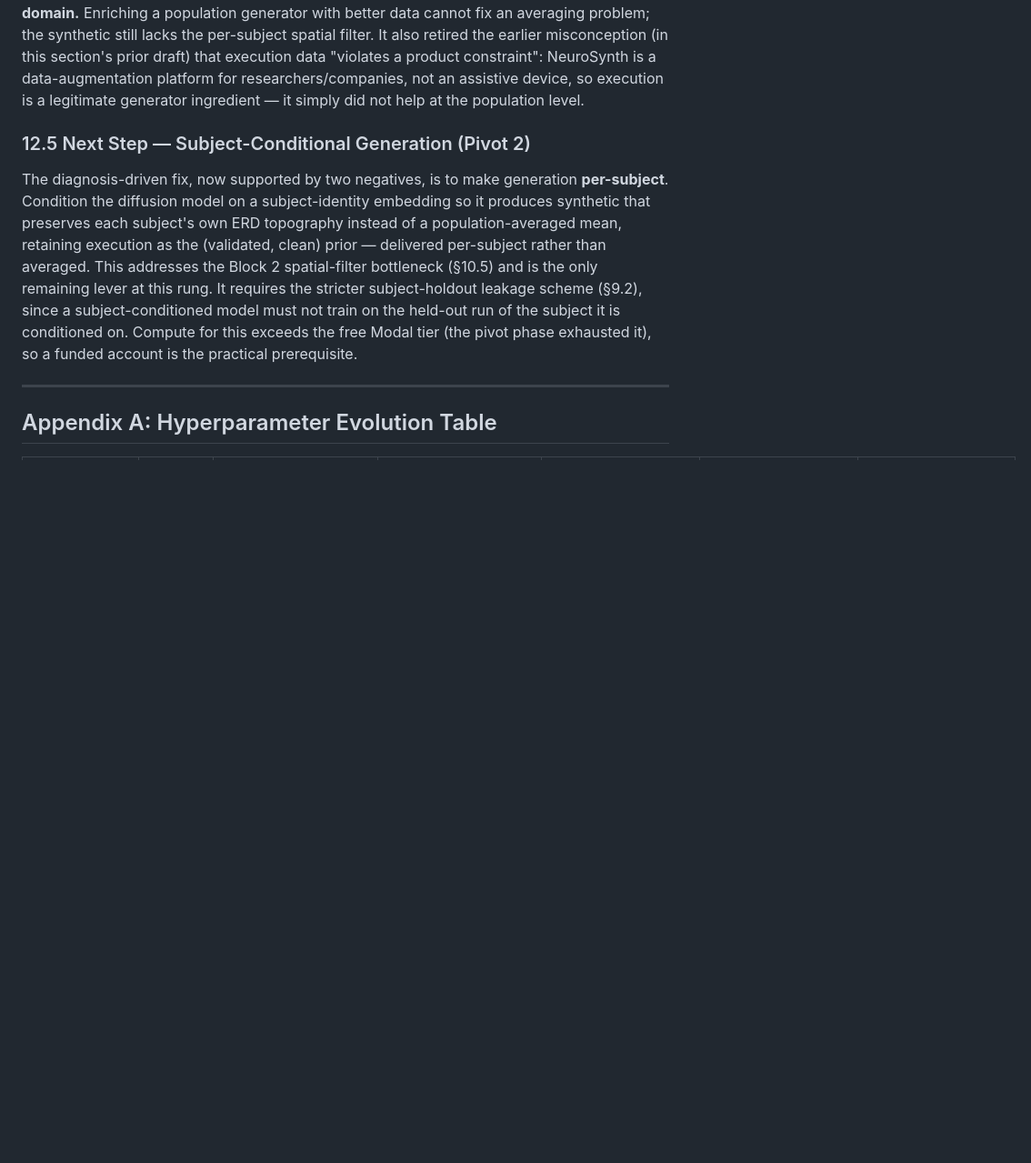
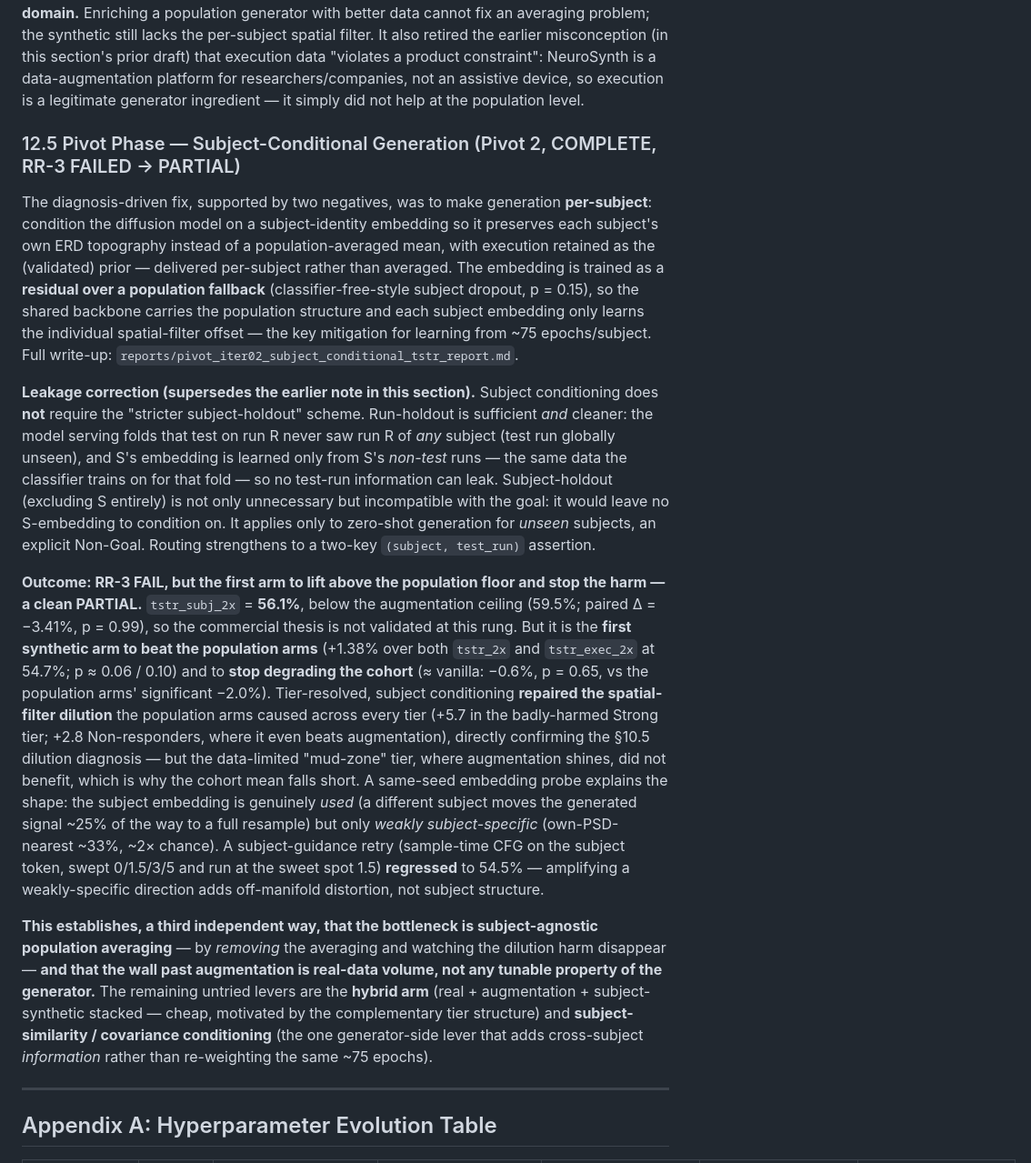
Before and after one commit to RayValery/NeuroSynth, a Markdown page: reports/phase0_baseline_report.md, the part around the change. Shown at 91% size. Drawn GitHub-style; blank space fills up the shorter version.

```diff
--- a/reports/phase0_baseline_report.md
+++ b/reports/phase0_baseline_report.md
@@ -998,9 +998,15 @@ The three execution-conditioned generators trained and validated **on par with t
 
 **This falsified the "weak data" hypothesis and established, two independent ways, that the bottleneck is subject-agnostic population averaging — not the data's quality, SNR, or domain.** Enriching a population generator with better data cannot fix an averaging problem; the synthetic still lacks the per-subject spatial filter. It also retired the earlier misconception (in this section's prior draft) that execution data "violates a product constraint": NeuroSynth is a data-augmentation platform for researchers/companies, not an assistive device, so execution is a legitimate generator ingredient — it simply did not help at the population level.
 
-### 12.5 Next Step — Subject-Conditional Generation (Pivot 2)
+### 12.5 Pivot Phase — Subject-Conditional Generation (Pivot 2, COMPLETE, RR-3 FAILED → PARTIAL)
 
-The diagnosis-driven fix, now supported by two negatives, is to make generation **per-subject**. Condition the diffusion model on a subject-identity embedding so it produces synthetic that preserves each subject's own ERD topography instead of a population-averaged mean, retaining execution as the (validated, clean) prior — delivered per-subject rather than averaged. This addresses the Block 2 spatial-filter bottleneck (§10.5) and is the only remaining lever at this rung. It requires the stricter subject-holdout leakage scheme (§9.2), since a subject-conditioned model must not train on the held-out run of the subject it is conditioned on. Compute for this exceeds the free Modal tier (the pivot phase exhausted it), so a funded account is the practical prerequisite.
+The diagnosis-driven fix, supported by two negatives, was to make generation **per-subject**: condition the diffusion model on a subject-identity embedding so it preserves each subject's own ERD topography instead of a population-averaged mean, with execution retained as the (validated) prior — delivered per-subject rather than averaged. The embedding is trained as a **residual over a population fallback** (classifier-free-style subject dropout, p = 0.15), so the shared backbone carries the population structure and each subject embedding only learns the individual spatial-filter offset — the key mitigation for learning from ~75 epochs/subject. Full write-up: `reports/pivot_iter02_subject_conditional_tstr_report.md`.
+
+**Leakage correction (supersedes the earlier note in this section).** Subject conditioning does **not** require the "stricter subject-holdout" scheme. Run-holdout is sufficient *and* cleaner: the model serving folds that test on run R never saw run R of *any* subject (test run globally unseen), and S's embedding is learned only from S's *non-test* runs — the same data the classifier trains on for that fold — so no test-run information can leak. Subject-holdout (excluding S entirely) is not only unnecessary but incompatible with the goal: it would leave no S-embedding to condition on. It applies only to zero-shot generation for *unseen* subjects, an explicit Non-Goal. Routing strengthens to a two-key `(subject, test_run)` assertion.
+
+**Outcome: RR-3 FAIL, but the first arm to lift above the population floor and stop the harm — a clean PARTIAL.** `tstr_subj_2x` = **56.1%**, below the augmentation ceiling (59.5%; paired Δ = −3.41%, p = 0.99), so the commercial thesis is not validated at this rung. But it is the **first synthetic arm to beat the population arms** (+1.38% over both `tstr_2x` and `tstr_exec_2x` at 54.7%; p ≈ 0.06 / 0.10) and to **stop degrading the cohort** (≈ vanilla: −0.6%, p = 0.65, vs the population arms' significant −2.0%). Tier-resolved, subject conditioning **repaired the spatial-filter dilution** the population arms caused across every tier (+5.7 in the badly-harmed Strong tier; +2.8 Non-responders, where it even beats augmentation), directly confirming the §10.5 dilution diagnosis — but the data-limited "mud-zone" tier, where augmentation shines, did not benefit, which is why the cohort mean falls short. A same-seed embedding probe explains the shape: the subject embedding is genuinely *used* (a different subject moves the generated signal ~25% of the way to a full resample) but only *weakly subject-specific* (own-PSD-nearest ~33%, ~2× chance). A subject-guidance retry (sample-time CFG on the subject token, swept 0/1.5/3/5 and run at the sweet spot 1.5) **regressed** to 54.5% — amplifying a weakly-specific direction adds off-manifold distortion, not subject structure.
+
+**This establishes, a third independent way, that the bottleneck is subject-agnostic population averaging** — by *removing* the averaging and watching the dilution harm disappear — **and that the wall past augmentation is real-data volume, not any tunable property of the generator.** The remaining untried levers are the **hybrid arm** (real + augmentation + subject-synthetic stacked — cheap, motivated by the complementary tier structure) and **subject-similarity / covariance conditioning** (the one generator-side lever that adds cross-subject *information* rather than re-weighting the same ~75 epochs).
 
 ---
 
```
Also changed, not shown: reports/pivot_iter02_subject_conditional_tstr_report.md (added, +219 -0 lines), reports/figures/fig10_accuracy_vs_n.png, reports/figures/fig14_tstr_subj_vs_exec_delta.png (added), 9 other files.
